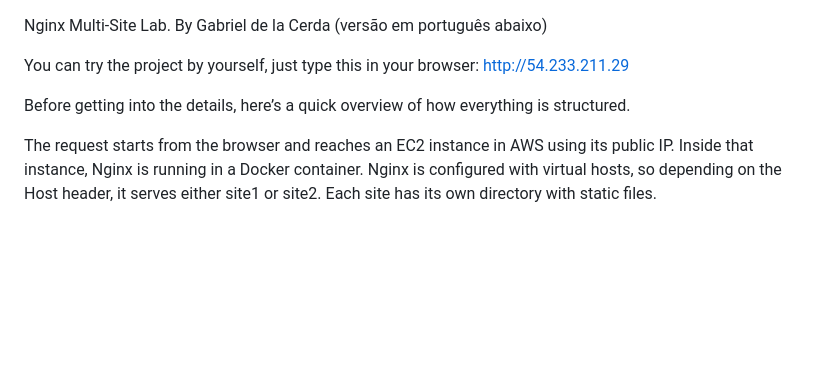
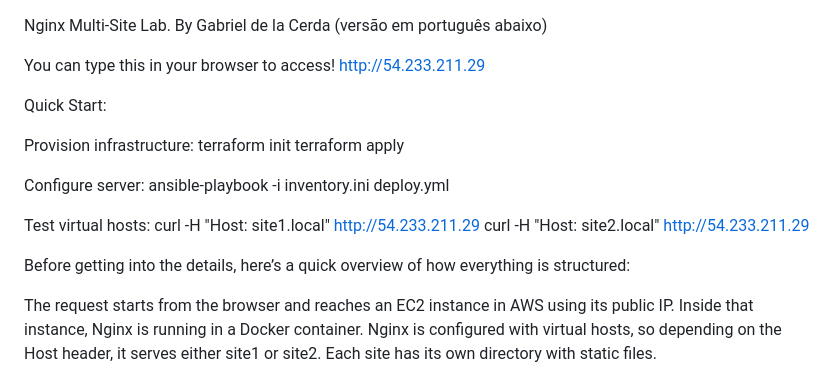
Before and after one commit to Gabrieldelacerda/nginx-multisite-lab-V2, a Markdown page: README.md, the part around the change. GitHub-like rendering; blank space fills up the shorter version.

```diff
--- a/README.md
+++ b/README.md
@@ -1,9 +1,23 @@
 Nginx Multi-Site Lab. By Gabriel de la Cerda  (versão em português abaixo)
 
-You can try the project by yourself, just type this in your browser:
+You can type this in your browser to access!
 http://54.233.211.29
 
-Before getting into the details, here’s a quick overview of how everything is structured.
+Quick Start:
+
+Provision infrastructure:
+terraform init
+terraform apply
+
+Configure server:
+ansible-playbook -i inventory.ini deploy.yml
+
+Test virtual hosts:
+curl -H "Host: site1.local" http://54.233.211.29
+curl -H "Host: site2.local" http://54.233.211.29
+
+
+Before getting into the details, here’s a quick overview of how everything is structured:
 
 The request starts from the browser and reaches an EC2 instance in AWS using its public IP. Inside that instance, Nginx is running in a Docker container. Nginx is configured with virtual hosts, so depending on the Host header, it serves either site1 or site2. Each site has its own directory with static files.
 
```
